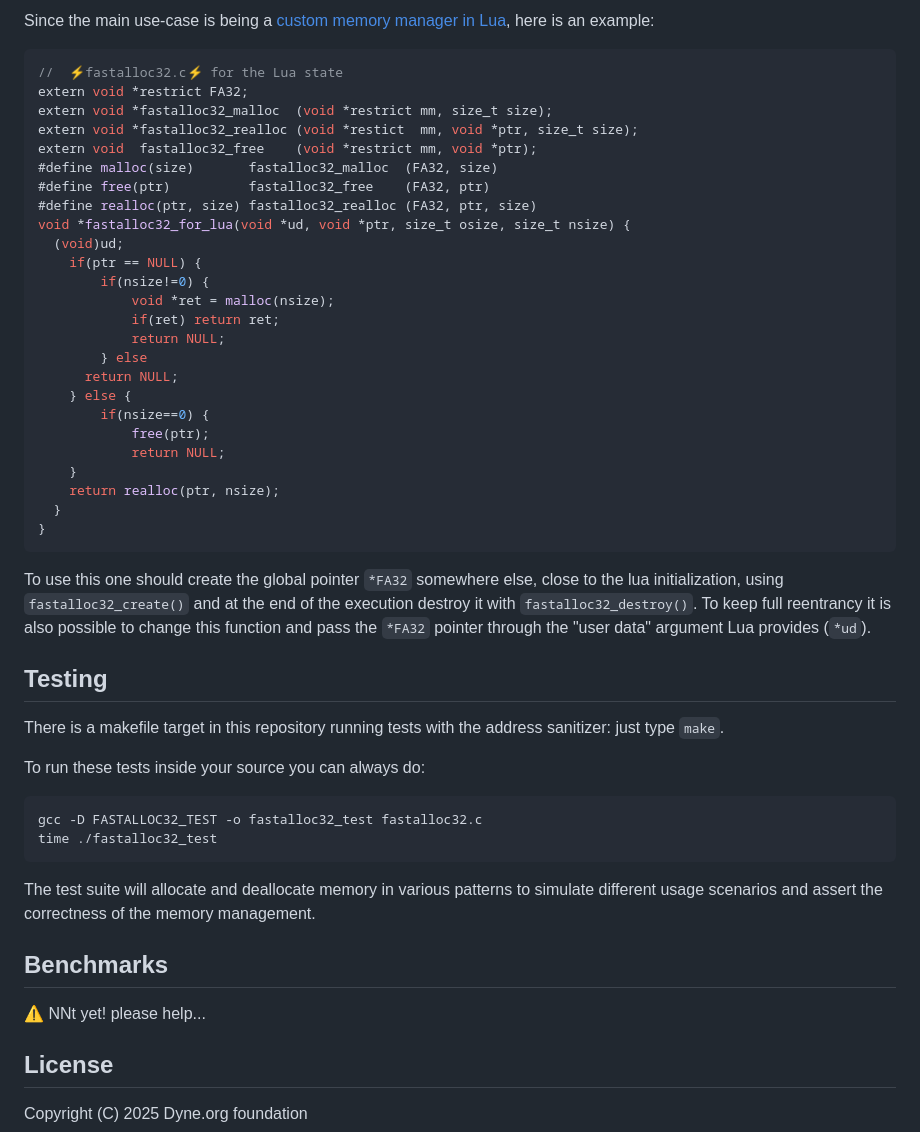
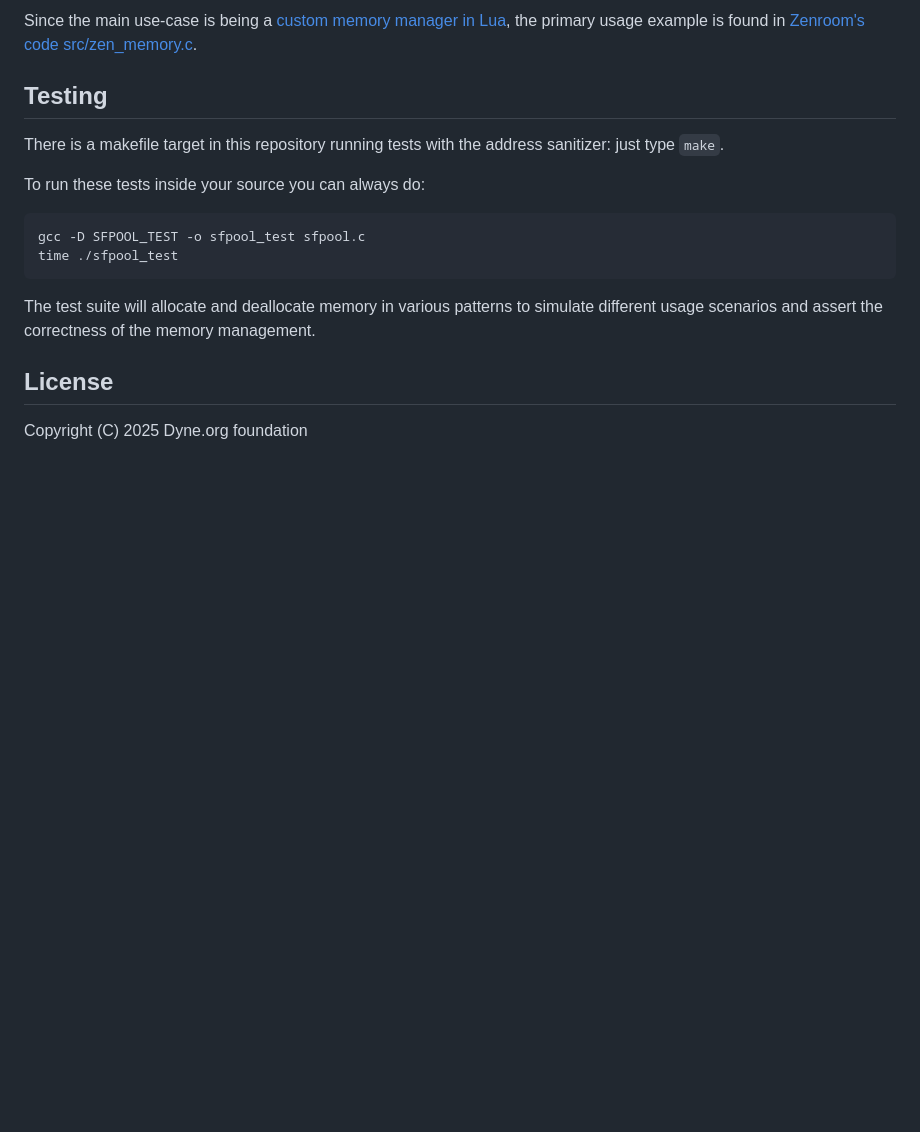
Before and after one commit to dyne/sailfish-pool, a Markdown page: README.md, the part around the change printed below. Drawn GitHub-style; blank space fills up the shorter version.

````diff
--- a/README.md
+++ b/README.md
@@ -54,42 +70,6 @@ extern void  fastalloc32_free    (void *restrict manager, void *ptr);
 ```
 
-Since the main use-case is being a [custom memory manager in Lua](http://www.lua.org/manual/5.3/manual.html#lua_Alloc), here is an example:
-
-```c
-//  ⚡fastalloc32.c⚡ for the Lua state
-extern void *restrict FA32;
-extern void *fastalloc32_malloc  (void *restrict mm, size_t size);
-extern void *fastalloc32_realloc (void *restict  mm, void *ptr, size_t size);
-extern void  fastalloc32_free    (void *restrict mm, void *ptr);
-#define malloc(size)       fastalloc32_malloc  (FA32, size)
-#define free(ptr)          fastalloc32_free    (FA32, ptr)
-#define realloc(ptr, size) fastalloc32_realloc (FA32, ptr, size)
-void *fastalloc32_for_lua(void *ud, void *ptr, size_t osize, size_t nsize) {
-  (void)ud;
-	if(ptr == NULL) {
-		if(nsize!=0) {
-			void *ret = malloc(nsize);
-			if(ret) return ret;
-			return NULL;
-		} else
-      return NULL;
-	} else {
-		if(nsize==0) {
-			free(ptr);
-			return NULL;
-    }
-    return realloc(ptr, nsize);
-  }
-}
-```
-
-To use this one should create the global pointer `*FA32` somewhere
-else, close to the lua initialization, using `fastalloc32_create()`
-and at the end of the execution destroy it with
-`fastalloc32_destroy()`. To keep full reentrancy it is also possible
-to change this function and pass the `*FA32` pointer through the "user
-data" argument Lua provides (`*ud`).
-
+Since the main use-case is being a [custom memory manager in Lua](http://www.lua.org/manual/5.3/manual.html#lua_Alloc), the primary usage example is found in [Zenroom's code src/zen_memory.c](https://github.com/dyne/Zenroom/blob/master/src/zen_memory.c).
 
 ## Testing
 
@@ -98,16 +78,12 @@ address sanitizer: just type `make`.
 
 To run these tests inside your source you can always do:
 
-    gcc -D FASTALLOC32_TEST -o fastalloc32_test fastalloc32.c
-    time ./fastalloc32_test
+    gcc -D SFPOOL_TEST -o sfpool_test sfpool.c
+    time ./sfpool_test
 
 The test suite will allocate and deallocate memory in various patterns
 to simulate different usage scenarios and assert the correctness of
 the memory management.
-
-## Benchmarks
-
-⚠️ NNt yet! please help...
 
 ## License
 
````
Also changed, not shown: other parts of README.md (+33 -17 lines), sailfish-pool.jpg (added), 5 other files.
